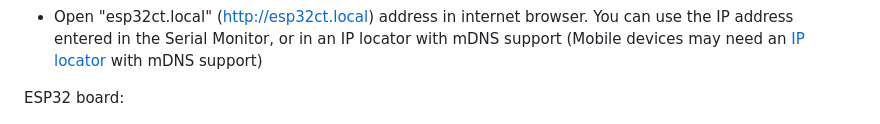
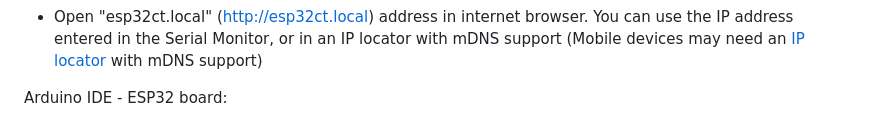
Before and after one commit to rtek1000/Curve-Tracer-ESP32, a Markdown page: README.md, the part around the change. Rendered like a GitHub page.

```diff
--- a/README.md
+++ b/README.md
@@ -36,7 +36,7 @@ WiFi network configuration:
 - Wait a while for the ESP32 to restart and log into the network, this can be monitored in the Serial Monitor of the Arduino IDE "Tools (Menu)" > "Serial Monitor (Ctrl+Shift+M)"
 - Open "esp32ct.local" (http://esp32ct.local) address in internet browser. You can use the IP address entered in the Serial Monitor, or in an IP locator with mDNS support (Mobile devices may need an [IP locator](https://play.google.com/store/apps/details?id=com.mdns_discovery.app&hl=en&gl=US) with mDNS support)
 
-ESP32 board:
+Arduino IDE - ESP32 board:
 
 ![img](https://raw.githubusercontent.com/rtek1000/Curve-Tracer-ESP32/main/Docs/ESP32_Dev_Module.png)
 
```
